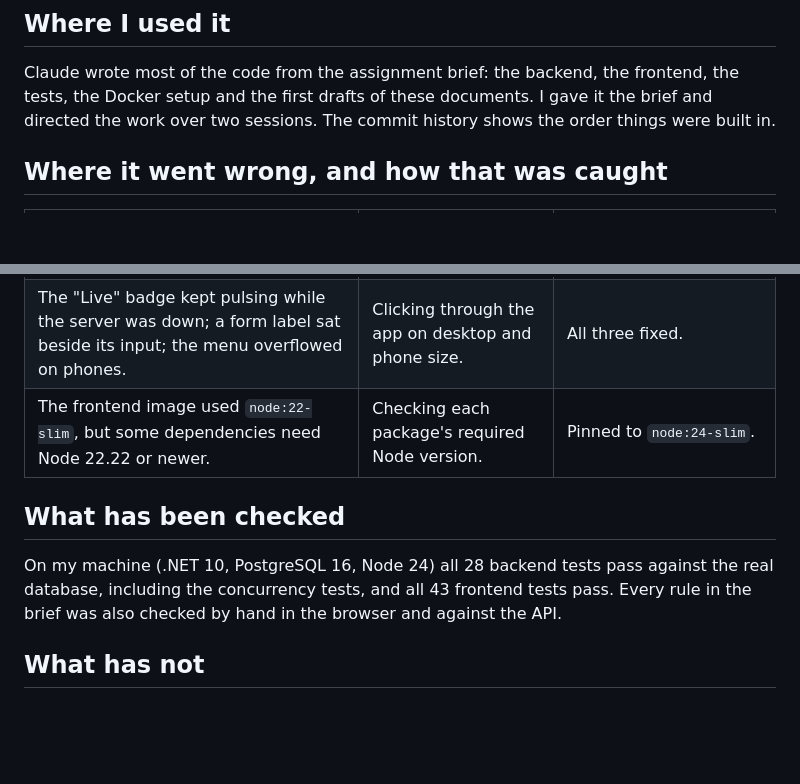
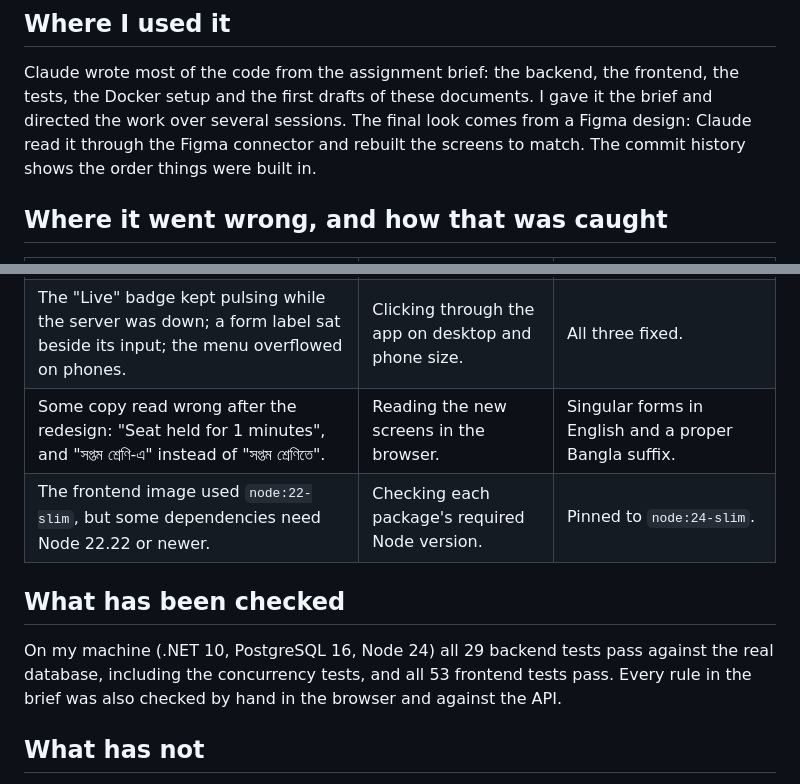
Before and after one commit to mohammadtanzimrafi/school-admission-system, a Markdown page: AI_USAGE.md, 2 parts joined by grey strips. Drawn GitHub-style; blank space fills up the shorter version.

```diff
--- a/AI_USAGE.md
+++ b/AI_USAGE.md
@@ -8,7 +8,9 @@ Claude (Anthropic), as a coding agent in the Claude desktop app.
 
 Claude wrote most of the code from the assignment brief: the backend, the frontend, the
 tests, the Docker setup and the first drafts of these documents. I gave it the brief and
-directed the work over two sessions. The commit history shows the order things were built in.
+directed the work over several sessions. The final look comes from a Figma design: Claude
+read it through the Figma connector and rebuilt the screens to match. The commit history shows
+the order things were built in.
 
 ## Where it went wrong, and how that was caught
 
@@ -20,12 +22,13 @@ directed the work over two sessions. The commit history shows the order things w
 | Opening an application while the server was down showed an error, although the data was already cached. | Testing with the backend stopped. | The page now shows the cached copy. |
 | On a plain PostgreSQL server the backend crashed on first start, because the database did not exist. Docker had hidden this. | First run on my machine. | It now creates the database if it is missing. |
 | The "Live" badge kept pulsing while the server was down; a form label sat beside its input; the menu overflowed on phones. | Clicking through the app on desktop and phone size. | All three fixed. |
+| Some copy read wrong after the redesign: "Seat held for 1 minutes", and "সপ্তম শ্রেণি-এ" instead of "সপ্তম শ্রেণিতে". | Reading the new screens in the browser. | Singular forms in English and a proper Bangla suffix. |
 | The frontend image used `node:22-slim`, but some dependencies need Node 22.22 or newer. | Checking each package's required Node version. | Pinned to `node:24-slim`. |
 
 ## What has been checked
 
-On my machine (.NET 10, PostgreSQL 16, Node 24) all 28 backend tests pass against the real
-database, including the concurrency tests, and all 43 frontend tests pass. Every rule in the
+On my machine (.NET 10, PostgreSQL 16, Node 24) all 29 backend tests pass against the real
+database, including the concurrency tests, and all 53 frontend tests pass. Every rule in the
 brief was also checked by hand in the browser and against the API.
 
 ## What has not
```
Also changed, not shown: README.md (+28 -16 lines), docs/screenshots/application.png, docs/screenshots/class-list.png, docs/screenshots/my-applications-mobile.png.
